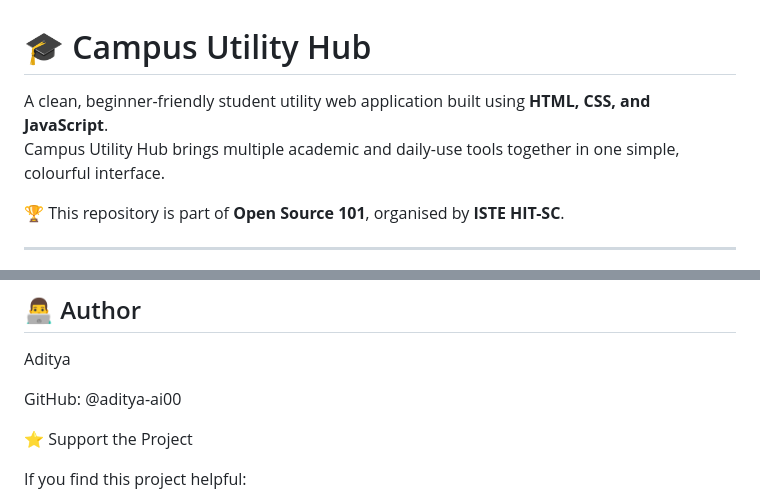
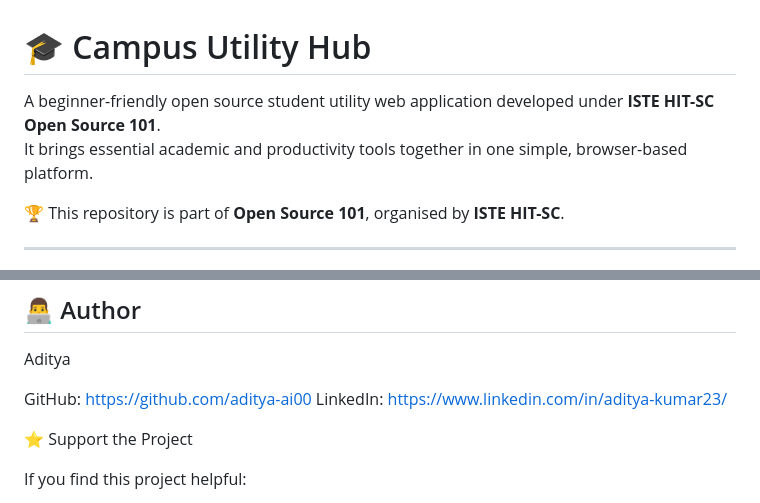
Before and after one commit to aditya-ai00/campus-utility-hub, a Markdown page: README.md, 2 parts joined by grey strips. Rendered like a GitHub page.

```diff
--- a/README.md
+++ b/README.md
@@ -1,7 +1,7 @@
 # 🎓 Campus Utility Hub
 
-A clean, beginner-friendly student utility web application built using **HTML, CSS, and JavaScript**.
-Campus Utility Hub brings multiple academic and daily-use tools together in one simple, colourful interface.
+A beginner-friendly open source student utility web application developed under **ISTE HIT-SC Open Source 101**.
+It brings essential academic and productivity tools together in one simple, browser-based platform.
 
 🏆 This repository is part of **Open Source 101**, organised by **ISTE HIT-SC**.
 
@@ -153,7 +153,8 @@ Follow existing file structure
 
 Aditya
 
-GitHub: @aditya-ai00
+GitHub: https://github.com/aditya-ai00
+LinkedIn: https://www.linkedin.com/in/aditya-kumar23/
 
 ⭐ Support the Project
 
```
